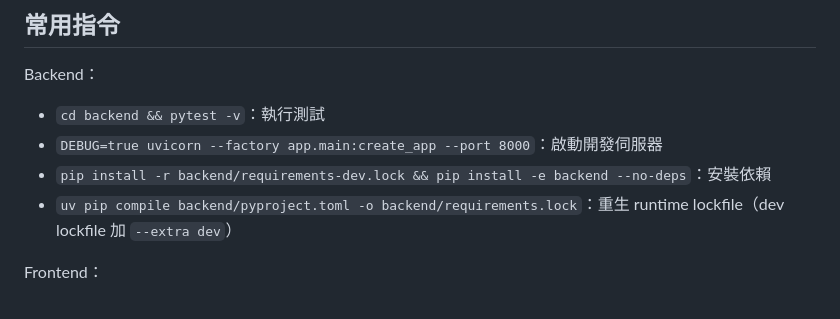
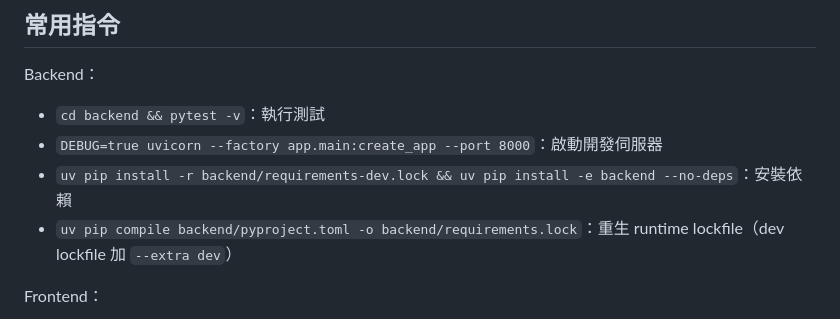
Before and after one commit to fdff87554/Youtube-Downloader, a Markdown page: CLAUDE.md, the part around the change. GitHub-like rendering.

Commit message:
docs: align CLAUDE.md install commands to uv pip install
Since uv is now managed via mise (previous commit) and `uv pip compile`
is documented for lockfile regeneration, the install commands should
also use `uv pip install` for toolchain consistency. uv is a drop-in
replacement for pip with significantly faster resolution.

Scope: documentation only. Dockerfile install steps are not touched in
this PR; container image changes require independent image testing.

```diff
--- a/CLAUDE.md
+++ b/CLAUDE.md
@@ -37,7 +37,7 @@ Backend：
 
 - `cd backend && pytest -v`：執行測試
 - `DEBUG=true uvicorn --factory app.main:create_app --port 8000`：啟動開發伺服器
-- `pip install -r backend/requirements-dev.lock && pip install -e backend --no-deps`：安裝依賴
+- `uv pip install -r backend/requirements-dev.lock && uv pip install -e backend --no-deps`：安裝依賴
 - `uv pip compile backend/pyproject.toml -o backend/requirements.lock`：重生 runtime lockfile（dev lockfile 加 `--extra dev`）
 
 Frontend：
```
